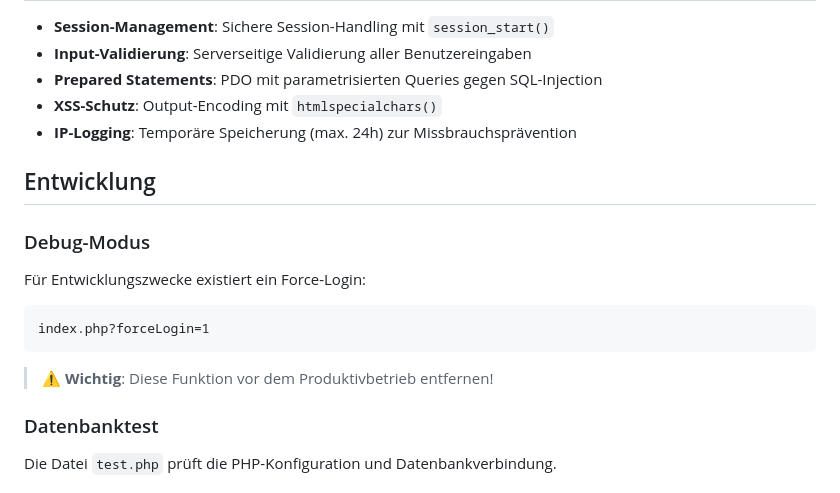
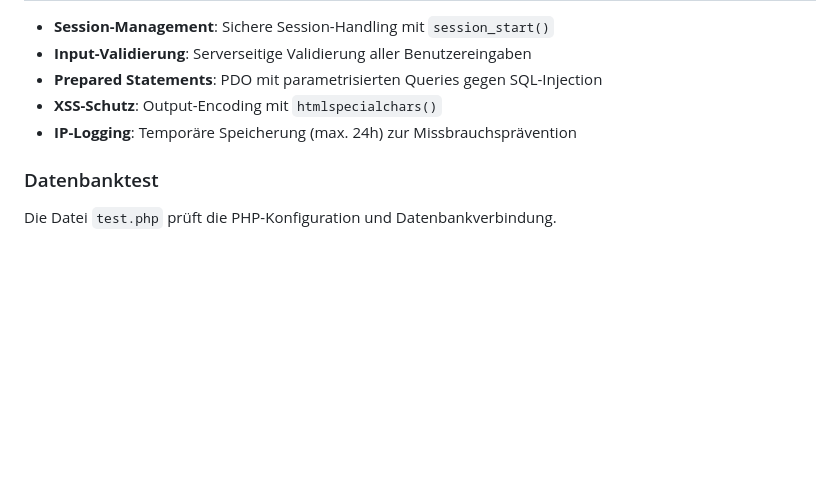
Before and after one commit to Luca-Engl/DHBW-Chat, a Markdown page: README.md, the part around the change. Drawn GitHub-style; blank space fills up the shorter version.

Commit message:
refined README.md

````diff
--- a/README.md
+++ b/README.md
@@ -144,17 +144,6 @@ Die Anwendung verwendet CSS Custom Properties für konsistentes Theming:
 - **XSS-Schutz**: Output-Encoding mit `htmlspecialchars()`
 - **IP-Logging**: Temporäre Speicherung (max. 24h) zur Missbrauchsprävention
 
-## Entwicklung
-
-### Debug-Modus
-
-Für Entwicklungszwecke existiert ein Force-Login:
-```
-index.php?forceLogin=1
-```
-
-> ⚠️ **Wichtig**: Diese Funktion vor dem Produktivbetrieb entfernen!
-
 ### Datenbanktest
 
 Die Datei `test.php` prüft die PHP-Konfiguration und Datenbankverbindung.
````
